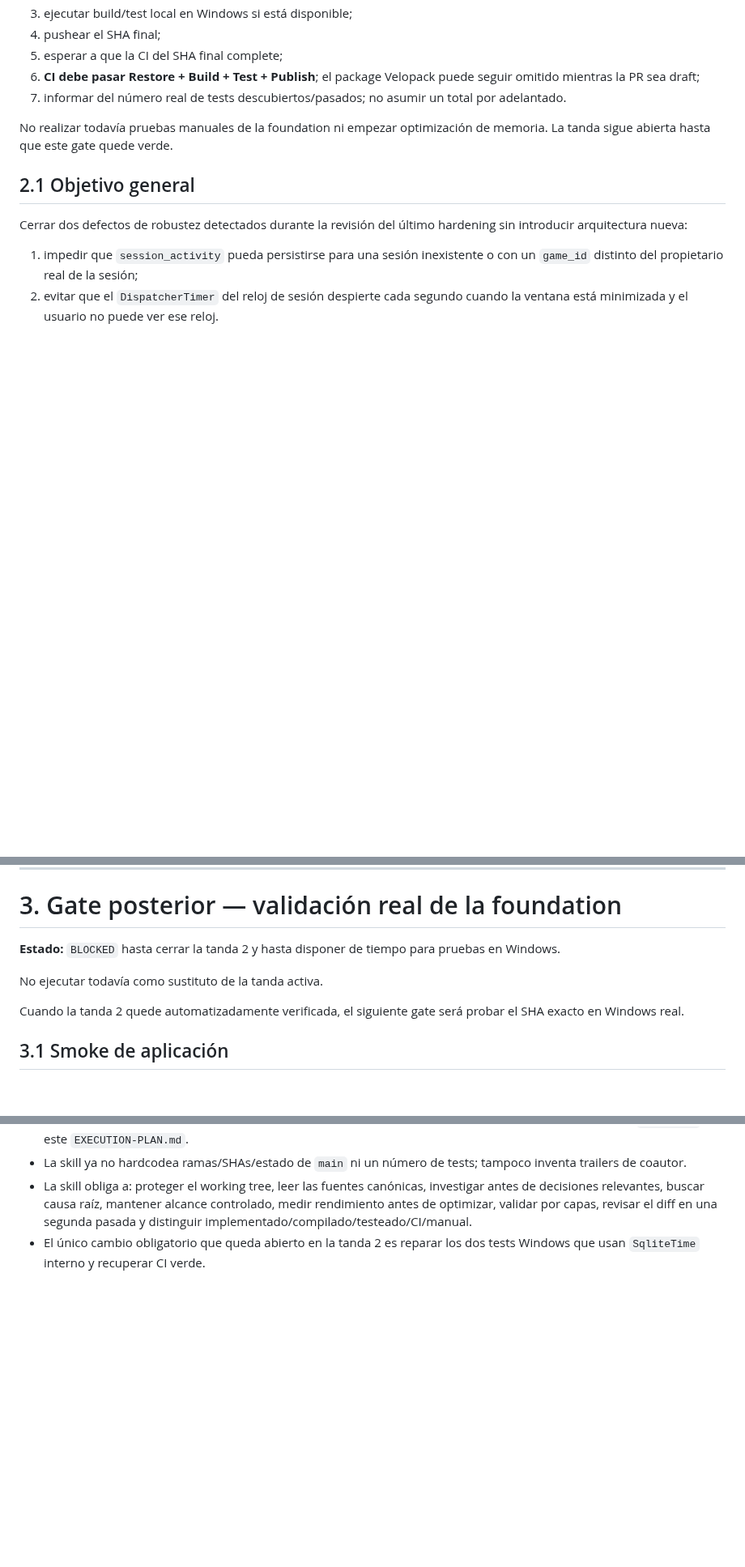
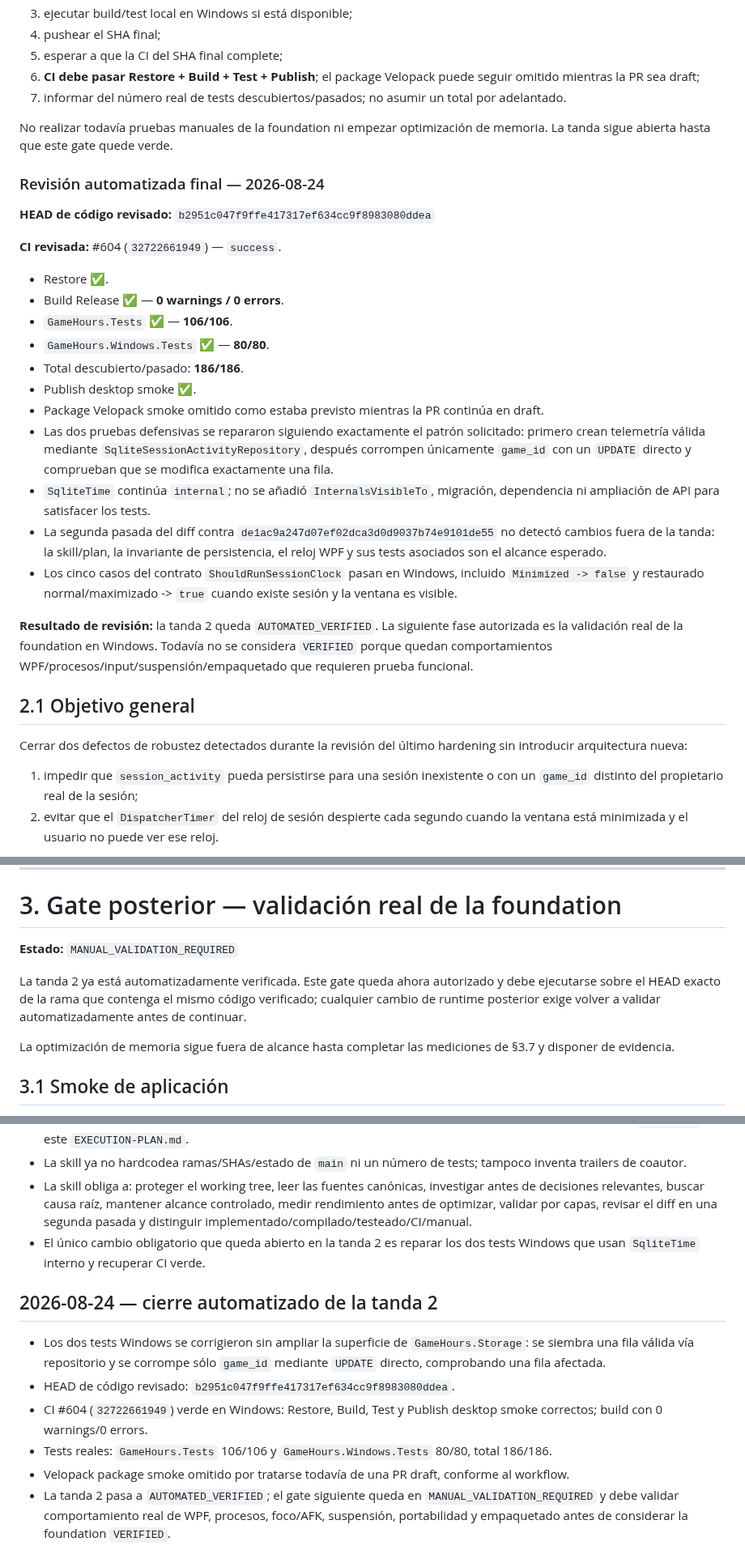
Before and after one commit to Ayerdi/GameHours, a Markdown page: docs/EXECUTION-PLAN.md, 3 parts joined by grey strips. Shown at 81% size. Rendered like a GitHub page; blank space fills up the shorter version.

Commit message:
docs: mark batch 2 automated verified

```diff
--- a/docs/EXECUTION-PLAN.md
+++ b/docs/EXECUTION-PLAN.md
@@ -157,6 +157,26 @@ Antes de volver a pedir revisión:
 7. informar del número real de tests descubiertos/pasados; no asumir un total por adelantado.
 
 No realizar todavía pruebas manuales de la foundation ni empezar optimización de memoria. La tanda sigue abierta hasta que este gate quede verde.
+
+### Revisión automatizada final — 2026-08-24
+
+**HEAD de código revisado:** `b2951c047f9ffe417317ef634cc9f8983080ddea`
+
+**CI revisada:** #604 (`32722661949`) — `success`.
+
+- Restore ✅.
+- Build Release ✅ — **0 warnings / 0 errors**.
+- `GameHours.Tests` ✅ — **106/106**.
+- `GameHours.Windows.Tests` ✅ — **80/80**.
+- Total descubierto/pasado: **186/186**.
+- Publish desktop smoke ✅.
+- Package Velopack smoke omitido como estaba previsto mientras la PR continúa en draft.
+- Las dos pruebas defensivas se repararon siguiendo exactamente el patrón solicitado: primero crean telemetría válida mediante `SqliteSessionActivityRepository`, después corrompen únicamente `game_id` con un `UPDATE` directo y comprueban que se modifica exactamente una fila.
+- `SqliteTime` continúa `internal`; no se añadió `InternalsVisibleTo`, migración, dependencia ni ampliación de API para satisfacer los tests.
+- La segunda pasada del diff contra `de1ac9a247d07ef02dca3d0d9037b74e9101de55` no detectó cambios fuera de la tanda: la skill/plan, la invariante de persistencia, el reloj WPF y sus tests asociados son el alcance esperado.
+- Los cinco casos del contrato `ShouldRunSessionClock` pasan en Windows, incluido `Minimized -> false` y restaurado normal/maximizado -> `true` cuando existe sesión y la ventana es visible.
+
+**Resultado de revisión:** la tanda 2 queda `AUTOMATED_VERIFIED`. La siguiente fase autorizada es la validación real de la foundation en Windows. Todavía no se considera `VERIFIED` porque quedan comportamientos WPF/procesos/input/suspensión/empaquetado que requieren prueba funcional.
 
 ## 2.1 Objetivo general
 
@@ -443,11 +463,11 @@ ChatGPT comparará el SHA final contra `de1ac9a247d07ef02dca3d0d9037b74e9101de55
 
 # 3. Gate posterior — validación real de la foundation
 
-**Estado:** `BLOCKED` hasta cerrar la tanda 2 y hasta disponer de tiempo para pruebas en Windows.
+**Estado:** `MANUAL_VALIDATION_REQUIRED`
 
-No ejecutar todavía como sustituto de la tanda activa.
+La tanda 2 ya está automatizadamente verificada. Este gate queda ahora autorizado y debe ejecutarse sobre el HEAD exacto de la rama que contenga el mismo código verificado; cualquier cambio de runtime posterior exige volver a validar automatizadamente antes de continuar.
 
-Cuando la tanda 2 quede automatizadamente verificada, el siguiente gate será probar el SHA exacto en Windows real.
+La optimización de memoria sigue fuera de alcance hasta completar las mediciones de §3.7 y disponer de evidencia.
 
 ## 3.1 Smoke de aplicación
 
@@ -635,3 +655,12 @@ Gate mínimo posterior:
 - La skill ya no hardcodea ramas/SHAs/estado de `main` ni un número de tests; tampoco inventa trailers de coautor.
 - La skill obliga a: proteger el working tree, leer las fuentes canónicas, investigar antes de decisiones relevantes, buscar causa raíz, mantener alcance controlado, medir rendimiento antes de optimizar, validar por capas, revisar el diff en una segunda pasada y distinguir implementado/compilado/testeado/CI/manual.
 - El único cambio obligatorio que queda abierto en la tanda 2 es reparar los dos tests Windows que usan `SqliteTime` interno y recuperar CI verde.
+
+## 2026-08-24 — cierre automatizado de la tanda 2
+
+- Los dos tests Windows se corrigieron sin ampliar la superficie de `GameHours.Storage`: se siembra una fila válida vía repositorio y se corrompe sólo `game_id` mediante `UPDATE` directo, comprobando una fila afectada.
+- HEAD de código revisado: `b2951c047f9ffe417317ef634cc9f8983080ddea`.
+- CI #604 (`32722661949`) verde en Windows: Restore, Build, Test y Publish desktop smoke correctos; build con 0 warnings/0 errors.
+- Tests reales: `GameHours.Tests` 106/106 y `GameHours.Windows.Tests` 80/80, total 186/186.
+- Velopack package smoke omitido por tratarse todavía de una PR draft, conforme al workflow.
+- La tanda 2 pasa a `AUTOMATED_VERIFIED`; el gate siguiente queda en `MANUAL_VALIDATION_REQUIRED` y debe validar comportamiento real de WPF, procesos, foco/AFK, suspensión, portabilidad y empaquetado antes de considerar la foundation `VERIFIED`.
```
Also changed, not shown: other parts of docs/EXECUTION-PLAN.md (+1 -1 lines).
